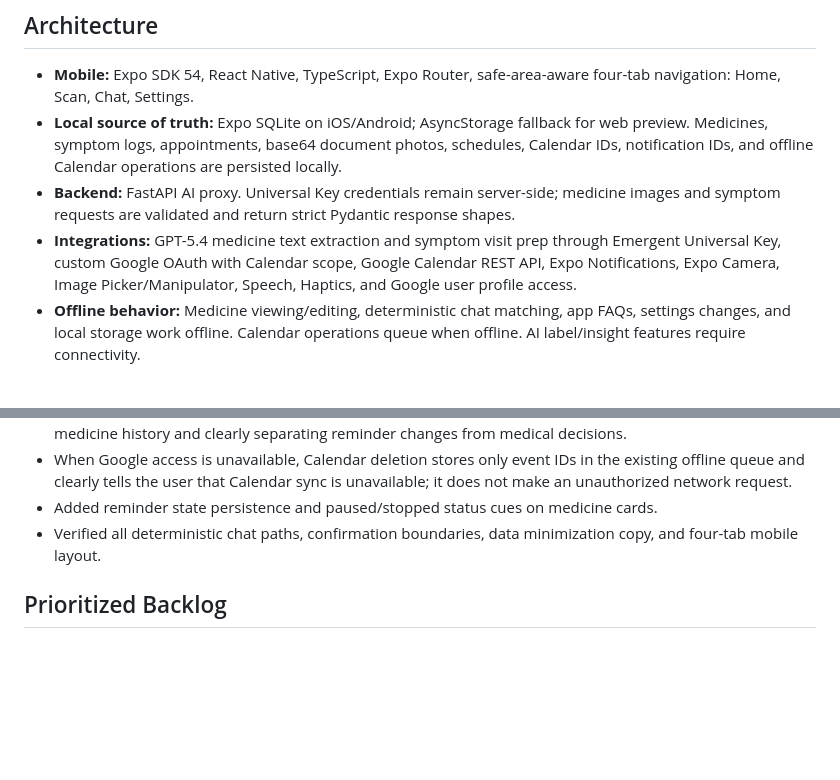
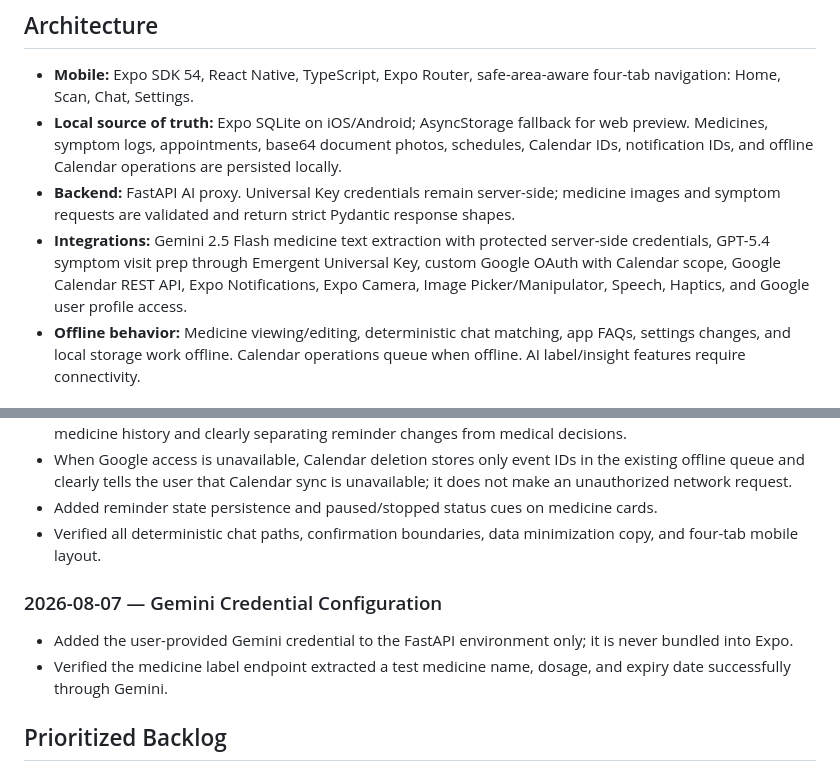
Before and after one commit to DoesntMatterICare/MedicPal, a Markdown page: memory/PRD.md, 2 parts joined by grey strips. Drawn GitHub-style; blank space fills up the shorter version.

Commit message:
auto-commit for 1899f0b7-cc79-4633-972e-748ca5667342

```diff
--- a/memory/PRD.md
+++ b/memory/PRD.md
@@ -7,7 +7,7 @@ MedicPal is a local-first mobile health organizer. It helps people photograph me
 - **Mobile:** Expo SDK 54, React Native, TypeScript, Expo Router, safe-area-aware four-tab navigation: Home, Scan, Chat, Settings.
 - **Local source of truth:** Expo SQLite on iOS/Android; AsyncStorage fallback for web preview. Medicines, symptom logs, appointments, base64 document photos, schedules, Calendar IDs, notification IDs, and offline Calendar operations are persisted locally.
 - **Backend:** FastAPI AI proxy. Universal Key credentials remain server-side; medicine images and symptom requests are validated and return strict Pydantic response shapes.
-- **Integrations:** GPT-5.4 medicine text extraction and symptom visit prep through Emergent Universal Key, custom Google OAuth with Calendar scope, Google Calendar REST API, Expo Notifications, Expo Camera, Image Picker/Manipulator, Speech, Haptics, and Google user profile access.
+- **Integrations:** Gemini 2.5 Flash medicine text extraction with protected server-side credentials, GPT-5.4 symptom visit prep through Emergent Universal Key, custom Google OAuth with Calendar scope, Google Calendar REST API, Expo Notifications, Expo Camera, Image Picker/Manipulator, Speech, Haptics, and Google user profile access.
 - **Offline behavior:** Medicine viewing/editing, deterministic chat matching, app FAQs, settings changes, and local storage work offline. Calendar operations queue when offline. AI label/insight features require connectivity.
 
 ## User Personas
@@ -82,6 +82,10 @@ MedicPal is a local-first mobile health organizer. It helps people photograph me
 - Added reminder state persistence and paused/stopped status cues on medicine cards.
 - Verified all deterministic chat paths, confirmation boundaries, data minimization copy, and four-tab mobile layout.
 
+### 2026-08-07 — Gemini Credential Configuration
+- Added the user-provided Gemini credential to the FastAPI environment only; it is never bundled into Expo.
+- Verified the medicine label endpoint extracted a test medicine name, dosage, and expiry date successfully through Gemini.
+
 ## Prioritized Backlog
 
 ### P0 — Required Before Google Sign-In Testing
```
